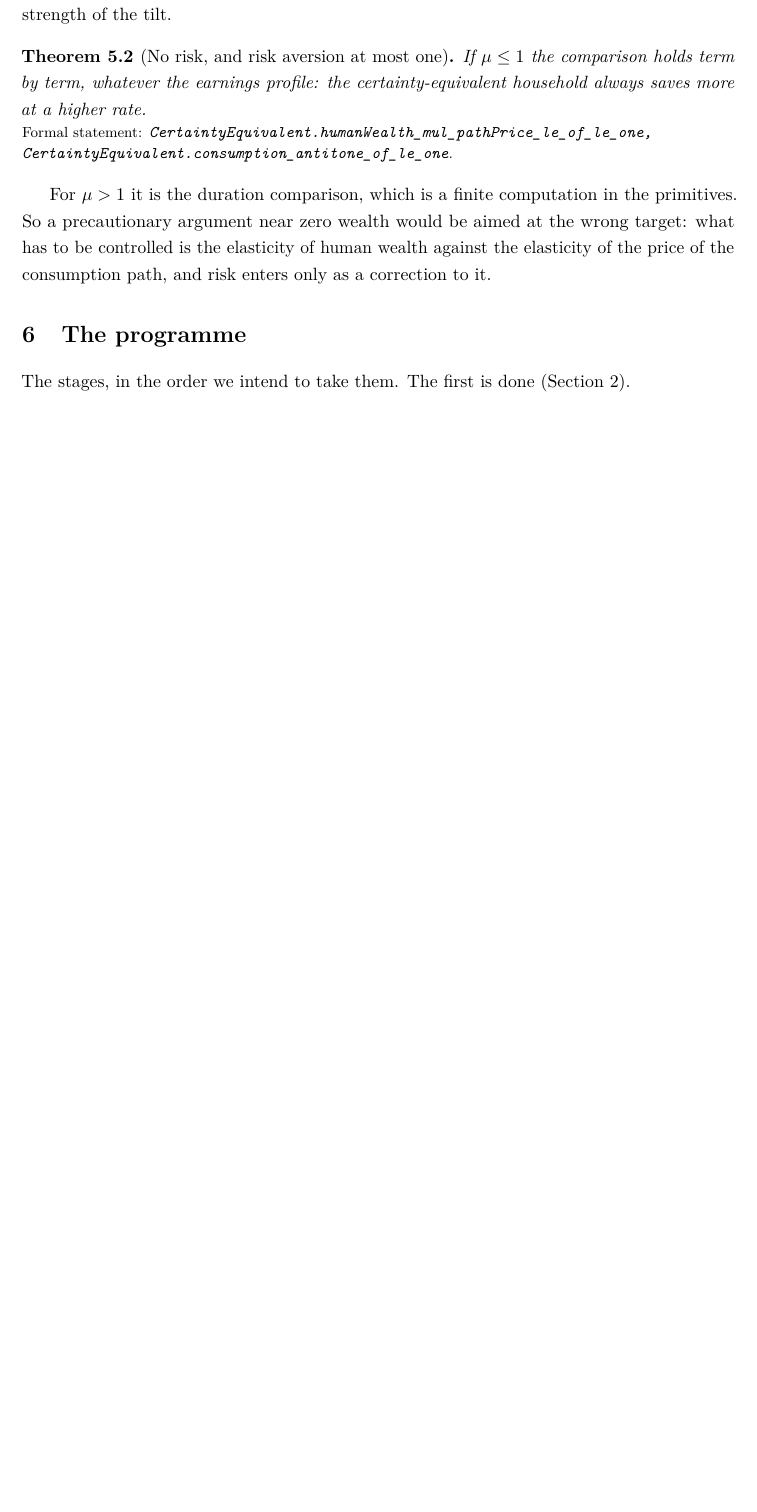
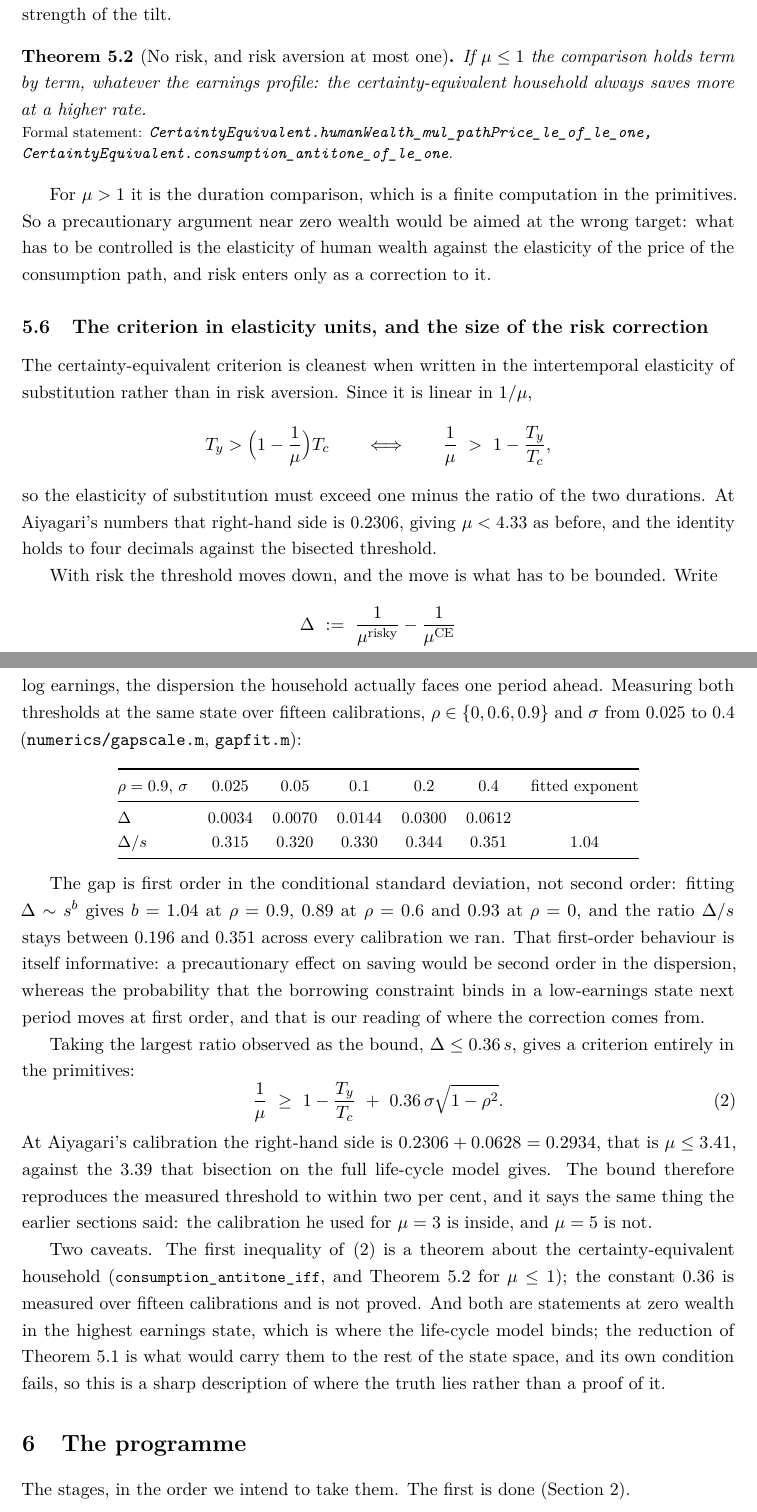
Before and after one commit to LeanEconomics/LeanEconomics, a LaTeX paper (WriteUpOLG/main.tex, which reads WriteUpOLG/sections/theorem1.tex): part of page 13 of 16 before the commit and two parts of pages 13 and 14 of 17 after it, the two joined at a grey line, cut so that both start at the same text, the shorter picture padded with empty space. Compiled offline with pdfLaTeX.

Commit message:
Bound the risk correction: first order in the conditional dispersion, about a third of it
In elasticity units the certainty-equivalent criterion is exactly that the elasticity of
substitution exceed one minus the ratio of the two durations. Measuring both thresholds at the
same state over fifteen calibrations, the gap the risk opens is first order in the conditional
standard deviation of log earnings, with a fitted exponent near one and a ratio between 0.196 and
0.351 throughout. Taking the largest gives a criterion in the primitives alone, and at Aiyagari's
calibration it returns a threshold of 3.41 against the 3.39 that bisection on the full model
gives.

First order rather than second is itself informative: a precautionary effect would be second order
in the dispersion, while the chance that the borrowing constraint binds next period moves at first
order.

Co-Authored-By: Claude Opus 5 <noreply@anthropic.com>

```diff
--- a/WriteUpOLG/sections/theorem1.tex
+++ b/WriteUpOLG/sections/theorem1.tex
@@ -210,3 +210,64 @@ For $\mu>1$ it is the duration comparison, which is a finite computation in the
 precautionary argument near zero wealth would be aimed at the wrong target: what has to be
 controlled is the elasticity of human wealth against the elasticity of the price of the
 consumption path, and risk enters only as a correction to it.
+
+\subsection{The criterion in elasticity units, and the size of the risk correction}
+
+The certainty-equivalent criterion is cleanest when written in the intertemporal elasticity of
+substitution rather than in risk aversion. Since it is linear in $1/\mu$,
+\[
+  T_y>\Bigl(1-\frac1\mu\Bigr)T_c
+  \qquad\Longleftrightarrow\qquad
+  \frac1\mu\ >\ 1-\frac{T_y}{T_c} ,
+\]
+so the elasticity of substitution must exceed one minus the ratio of the two durations. At
+Aiyagari's numbers that right-hand side is $0.2306$, giving $\mu<4.33$ as before, and the identity
+holds to four decimals against the bisected threshold.
+
+With risk the threshold moves down, and the move is what has to be bounded. Write
+\[
+  \Delta\ :=\ \frac1{\mu^{\text{risky}}}-\frac1{\mu^{\text{CE}}}
+\]
+for the gap in elasticity units and $s=\sigma\sqrt{1-\rho^2}$ for the conditional standard
+deviation of log earnings, the dispersion the household actually faces one period ahead. Measuring
+both thresholds at the same state over fifteen calibrations, $\rho\in\{0,0.6,0.9\}$ and
+$\sigma$ from $0.025$ to $0.4$ (\texttt{numerics/gapscale.m}, \texttt{gapfit.m}):
+
+\begingroup\small
+\begin{center}
+\begin{tabular}{@{}lcccccc@{}}
+\toprule
+$\rho=0.9$, $\sigma$ & $0.025$ & $0.05$ & $0.1$ & $0.2$ & $0.4$ & fitted exponent\\
+\midrule
+$\Delta$ & $0.0034$ & $0.0070$ & $0.0144$ & $0.0300$ & $0.0612$ & \\
+$\Delta/s$ & $0.315$ & $0.320$ & $0.330$ & $0.344$ & $0.351$ & $1.04$\\
+\bottomrule
+\end{tabular}
+\end{center}
+\endgroup
+
+The gap is first order in the conditional standard deviation, not second order: fitting
+$\Delta\sim s^{b}$ gives $b=1.04$ at $\rho=0.9$, $0.89$ at $\rho=0.6$ and $0.93$ at $\rho=0$, and
+the ratio $\Delta/s$ stays between $0.196$ and $0.351$ across every calibration we ran. That
+first-order behaviour is itself informative: a precautionary effect on saving would be second
+order in the dispersion, whereas the probability that the borrowing constraint binds in a
+low-earnings state next period moves at first order, and that is our reading of where the
+correction comes from.
+
+Taking the largest ratio observed as the bound, $\Delta\le0.36\,s$, gives a criterion entirely in
+the primitives:
+\begin{equation}\label{eq:practical}
+  \frac1\mu\ \ge\ 1-\frac{T_y}{T_c}\ +\ 0.36\,\sigma\sqrt{1-\rho^2}.
+\end{equation}
+At Aiyagari's calibration the right-hand side is $0.2306+0.0628=0.2934$, that is $\mu\le3.41$,
+against the $3.39$ that bisection on the full life-cycle model gives. The bound therefore
+reproduces the measured threshold to within two per cent, and it says the same thing the earlier
+sections said: the calibration he used for $\mu=3$ is inside, and $\mu=5$ is not.
+
+Two caveats. The first inequality of \eqref{eq:practical} is a theorem about the
+certainty-equivalent household (\lean{consumption\_antitone\_iff}, and
+Theorem~\ref{thm:ce} for $\mu\le1$); the constant $0.36$ is measured over fifteen calibrations and
+is not proved. And both are statements at zero wealth in the highest earnings state, which is
+where the life-cycle model binds; the reduction of Theorem~\ref{thm:reduction} is what would carry
+them to the rest of the state space, and its own condition fails, so this is a sharp description
+of where the truth lies rather than a proof of it.
```
Also changed, not shown: WriteUpOLG/main.pdf, 2 other files.
